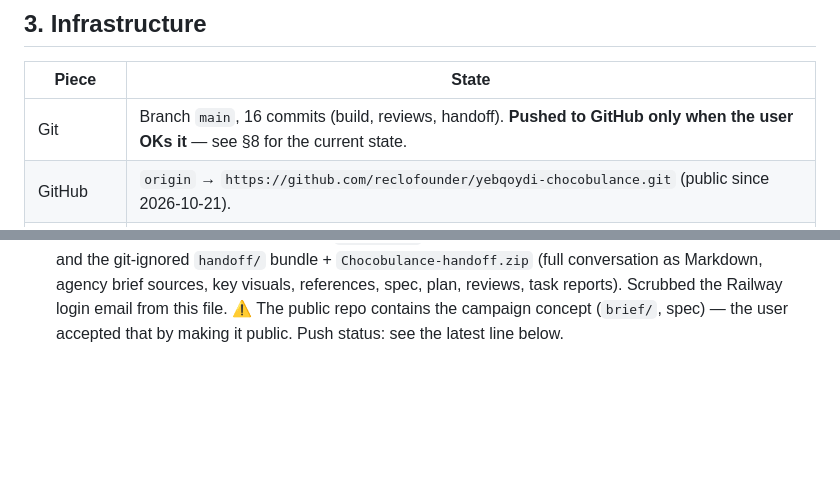
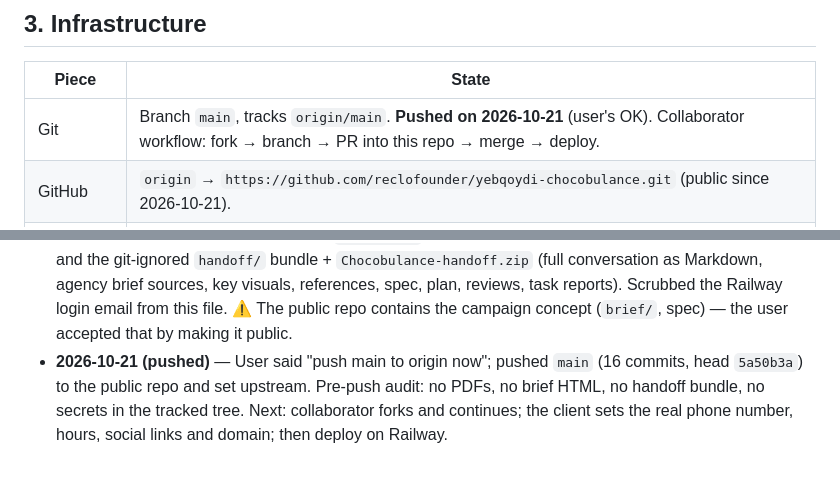
Before and after one commit to reclofounder/yebqoydi-chocobulance, a Markdown page: CLAUDE.md, 2 parts joined by grey strips. GitHub-like rendering; blank space fills up the shorter version.

Commit message:
docs: record the push and the collaborator workflow in CLAUDE.md
Co-Authored-By: Claude Fable 5.1 <noreply@anthropic.com>

```diff
--- a/CLAUDE.md
+++ b/CLAUDE.md
@@ -26,7 +26,7 @@
 
 | Piece | State |
 | --- | --- |
-| Git | Branch `main`, 16 commits (build, reviews, handoff). **Pushed to GitHub only when the user OKs it** — see §8 for the current state. |
+| Git | Branch `main`, tracks `origin/main`. **Pushed on 2026-10-21** (user's OK). Collaborator workflow: fork → branch → PR into this repo → merge → deploy. |
 | GitHub | `origin` → `https://github.com/reclofounder/yebqoydi-chocobulance.git` (public since 2026-10-21). |
 | Railway | CLI installed via Homebrew, logged in to the client's Railway account, workspace **"Haysam AI School"**. **No Railway project yet** — create a NEW one for this site. Do **not** touch the existing project "Haysam Landing Page Live". **Nothing has been deployed.** |
 | Deploy target | Railway (user's choice). Vercel plugin hooks appear in sessions; ignore them unless the user asks. |
@@ -298,4 +298,7 @@ on screen.
   (full conversation as Markdown, agency brief sources, key visuals, references, spec, plan,
   reviews, task reports). Scrubbed the Railway login email from this file. ⚠️ The public repo
   contains the campaign concept (`brief/`, spec) — the user accepted that by making it public.
-  Push status: see the latest line below.
+- **2026-10-21 (pushed)** — User said "push main to origin now"; pushed `main` (16 commits, head
+  `5a50b3a`) to the public repo and set upstream. Pre-push audit: no PDFs, no brief HTML, no
+  handoff bundle, no secrets in the tracked tree. Next: collaborator forks and continues; the
+  client sets the real phone number, hours, social links and domain; then deploy on Railway.
```
